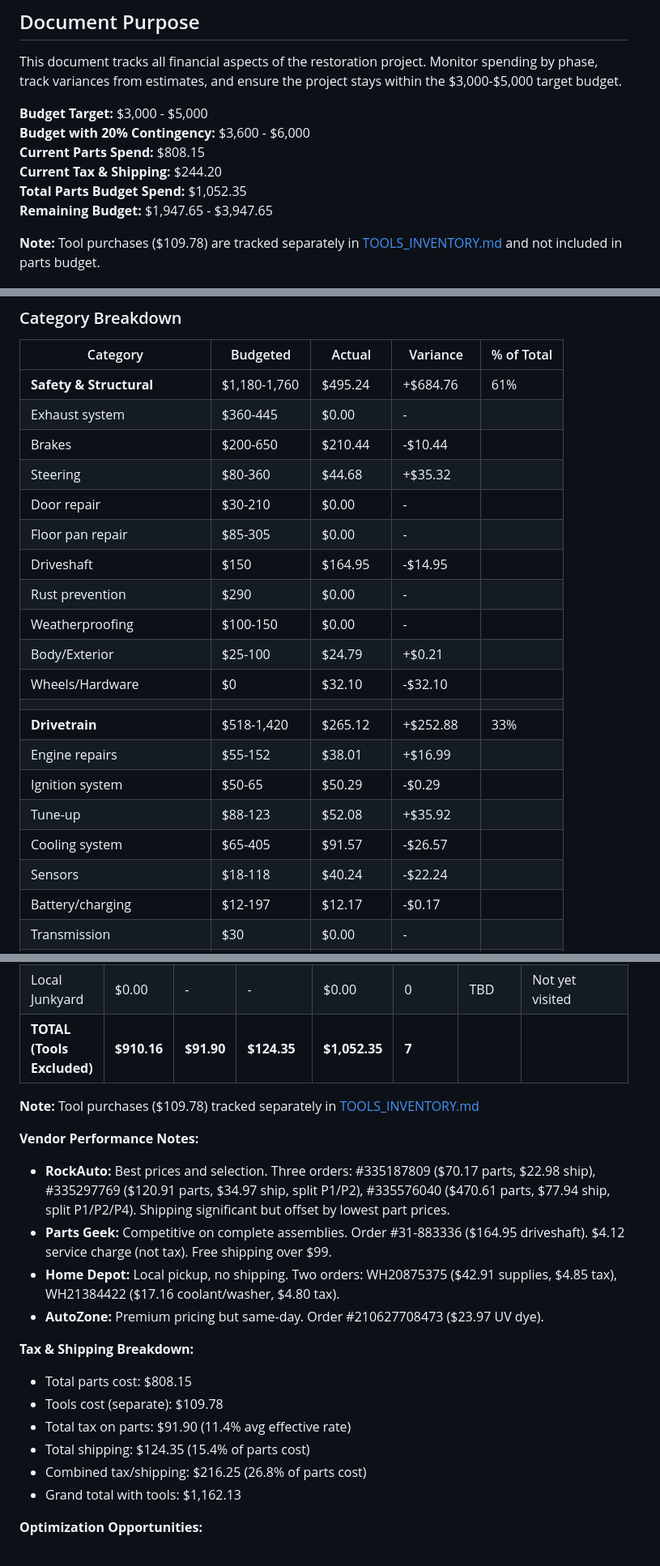
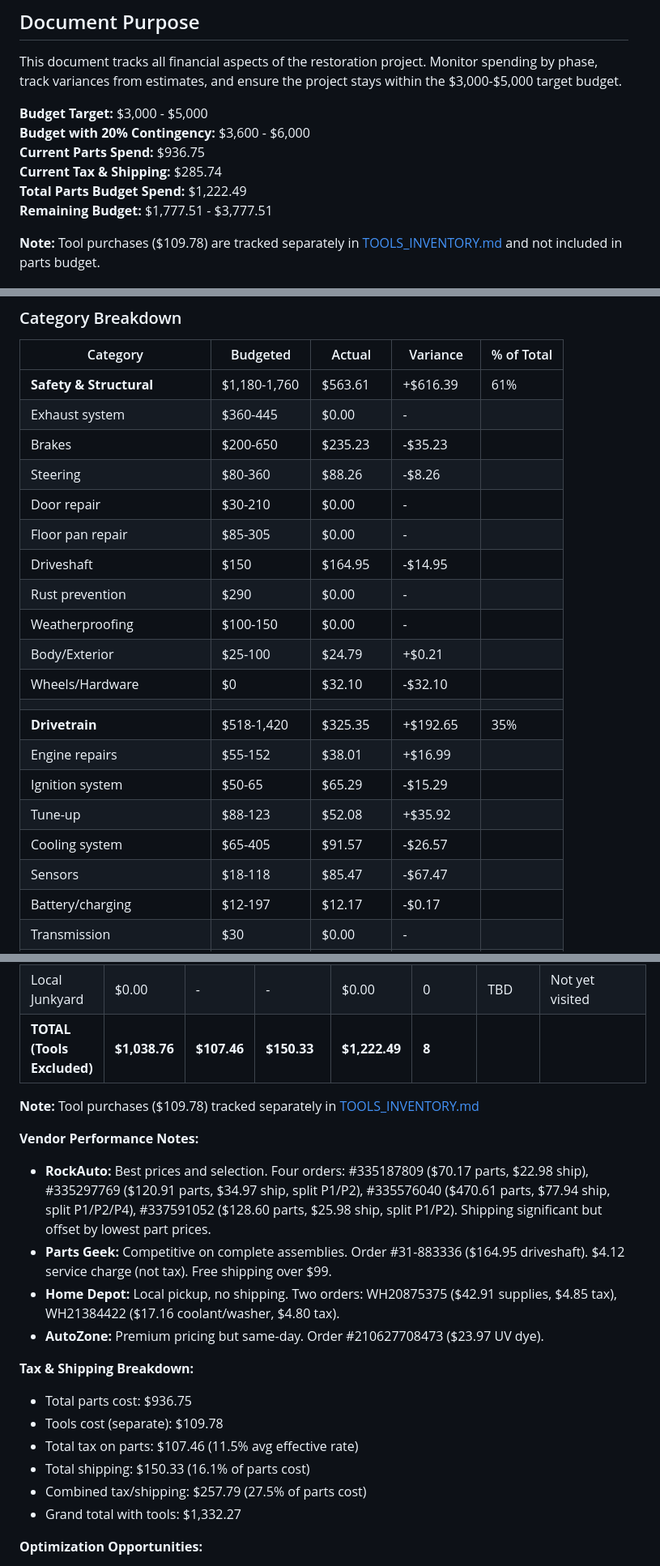
Before and after one commit to shaes-farm/mad-max, a Markdown page: docs/project/07_BUDGET_TRACKER.md, 3 parts joined by grey strips. Shown at 81% size. GitHub-like rendering.

Commit message:
Add RockAuto Order 337591052

```diff
--- a/docs/project/07_BUDGET_TRACKER.md
+++ b/docs/project/07_BUDGET_TRACKER.md
@@ -5,10 +5,10 @@ This document tracks all financial aspects of the restoration project. Monitor s
 
 **Budget Target:** $3,000 - $5,000
 **Budget with 20% Contingency:** $3,600 - $6,000
-**Current Parts Spend:** $808.15
-**Current Tax & Shipping:** $244.20
-**Total Parts Budget Spend:** $1,052.35
-**Remaining Budget:** $1,947.65 - $3,947.65
+**Current Parts Spend:** $936.75
+**Current Tax & Shipping:** $285.74
+**Total Parts Budget Spend:** $1,222.49
+**Remaining Budget:** $1,777.51 - $3,777.51
 
 **Note:** Tool purchases ($109.78) are tracked separately in [TOOLS_INVENTORY.md](TOOLS_INVENTORY.md) and not included in parts budget.
 
@@ -54,10 +54,10 @@ This document focuses on: Spending by phase, vendor analysis, budget variance, v
 
 | Category | Budgeted | Actual | Variance | % of Total |
 |----------|----------|--------|----------|------------|
-| **Safety & Structural** | $1,180-1,760 | $495.24 | +$684.76 | 61% |
+| **Safety & Structural** | $1,180-1,760 | $563.61 | +$616.39 | 61% |
 | Exhaust system | $360-445 | $0.00 | - | |
-| Brakes | $200-650 | $210.44 | -$10.44 | |
-| Steering | $80-360 | $44.68 | +$35.32 | |
+| Brakes | $200-650 | $235.23 | -$35.23 | |
+| Steering | $80-360 | $88.26 | -$8.26 | |
 | Door repair | $30-210 | $0.00 | - | |
 | Floor pan repair | $85-305 | $0.00 | - | |
 | Driveshaft | $150 | $164.95 | -$14.95 | |
@@ -66,12 +66,12 @@ This document focuses on: Spending by phase, vendor analysis, budget variance, v
 | Body/Exterior | $25-100 | $24.79 | +$0.21 | |
 | Wheels/Hardware | $0 | $32.10 | -$32.10 | |
 | | | | | |
-| **Drivetrain** | $518-1,420 | $265.12 | +$252.88 | 33% |
+| **Drivetrain** | $518-1,420 | $325.35 | +$192.65 | 35% |
 | Engine repairs | $55-152 | $38.01 | +$16.99 | |
-| Ignition system | $50-65 | $50.29 | -$0.29 | |
+| Ignition system | $50-65 | $65.29 | -$15.29 | |
 | Tune-up | $88-123 | $52.08 | +$35.92 | |
 | Cooling system | $65-405 | $91.57 | -$26.57 | |
-| Sensors | $18-118 | $40.24 | -$22.24 | |
+| Sensors | $18-118 | $85.47 | -$67.47 | |
 | Battery/charging | $12-197 | $12.17 | -$0.17 | |
 | Transmission | $30 | $0.00 | - | |
 | Transfer case | $63-83 | $23.88 | +$39.12 | |
@@ -545,23 +555,23 @@ Track spending by vendor for future reference:
 | Amazon | $0.00 | - | - | $0.00 | 0 | TBD | |
 | Harbor Freight | $0.00 | - | - | $0.00 | 0 | TBD | Budget tools |
 | Local Junkyard | $0.00 | - | - | $0.00 | 0 | TBD | Not yet visited |
-| **TOTAL (Tools Excluded)** | **$910.16** | **$91.90** | **$124.35** | **$1,052.35** | **7** | | |
+| **TOTAL (Tools Excluded)** | **$1,038.76** | **$107.46** | **$150.33** | **$1,222.49** | **8** | | |
 
 **Note:** Tool purchases ($109.78) tracked separately in [TOOLS_INVENTORY.md](TOOLS_INVENTORY.md)
 
 **Vendor Performance Notes:**
-- **RockAuto:** Best prices and selection. Three orders: #335187809 ($70.17 parts, $22.98 ship), #335297769 ($120.91 parts, $34.97 ship, split P1/P2), #335576040 ($470.61 parts, $77.94 ship, split P1/P2/P4). Shipping significant but offset by lowest part prices.
+- **RockAuto:** Best prices and selection. Four orders: #335187809 ($70.17 parts, $22.98 ship), #335297769 ($120.91 parts, $34.97 ship, split P1/P2), #335576040 ($470.61 parts, $77.94 ship, split P1/P2/P4), #337591052 ($128.60 parts, $25.98 ship, split P1/P2). Shipping significant but offset by lowest part prices.
 - **Parts Geek:** Competitive on complete assemblies. Order #31-883336 ($164.95 driveshaft). $4.12 service charge (not tax). Free shipping over $99.
 - **Home Depot:** Local pickup, no shipping. Two orders: WH20875375 ($42.91 supplies, $4.85 tax), WH21384422 ($17.16 coolant/washer, $4.80 tax).
 - **AutoZone:** Premium pricing but same-day. Order #210627708473 ($23.97 UV dye).
 
 **Tax & Shipping Breakdown:**
-- Total parts cost: $808.15
+- Total parts cost: $936.75
 - Tools cost (separate): $109.78
-- Total tax on parts: $91.90 (11.4% avg effective rate)
-- Total shipping: $124.35 (15.4% of parts cost)
-- Combined tax/shipping: $216.25 (26.8% of parts cost)
-- Grand total with tools: $1,162.13
+- Total tax on parts: $107.46 (11.5% avg effective rate)
+- Total shipping: $150.33 (16.1% of parts cost)
+- Combined tax/shipping: $257.79 (27.5% of parts cost)
+- Grand total with tools: $1,332.27
 
 **Optimization Opportunities:**
 - RockAuto split-shipments expensive; combine future orders when possible
```
Also changed, not shown: other parts of docs/project/07_BUDGET_TRACKER.md (+52 -42 lines), docs/invoices/rock-auto-337591052.md (added, +33 -0 lines), docs/project/04_PARTS_TRACKER.md (+20 -13 lines).
